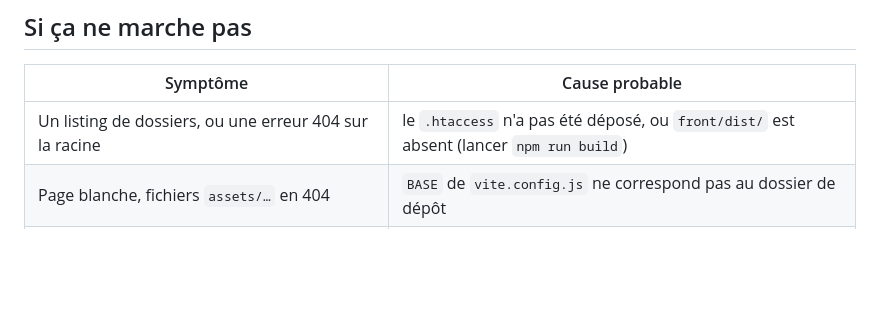
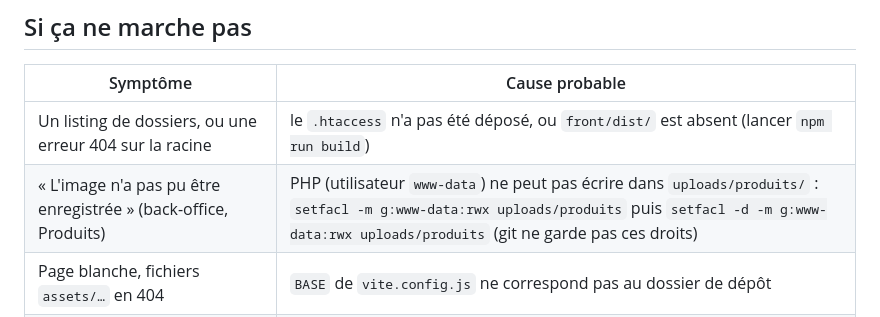
Before and after one commit to Omar081206/SAE301-PlayStation, a Markdown page: README.md, the part around the change. GitHub-like rendering; blank space fills up the shorter version.

Commit message:
(GOF-a): droits d'écriture du dossier uploads (README)

```diff
--- a/README.md
+++ b/README.md
@@ -215,6 +215,7 @@ admin se connecte uniquement par `/admin` : les deux connexions sont séparées.
 | Symptôme | Cause probable |
 |---|---|
 | Un listing de dossiers, ou une erreur 404 sur la racine | le `.htaccess` n'a pas été déposé, ou `front/dist/` est absent (lancer `npm run build`) |
+| « L'image n'a pas pu être enregistrée » (back-office, Produits) | PHP (utilisateur `www-data`) ne peut pas écrire dans `uploads/produits/` : `setfacl -m g:www-data:rwx uploads/produits` puis `setfacl -d -m g:www-data:rwx uploads/produits` (git ne garde pas ces droits) |
 | Page blanche, fichiers `assets/…` en 404 | `BASE` de `vite.config.js` ne correspond pas au dossier de dépôt |
 | « Impossible de charger le catalogue » | identifiants de `config.php`, ou tables non importées |
 | Les réglages ne sont jamais retenus, la connexion ne tient pas | `chemin` de `config.php` ne correspond pas au dossier de dépôt |
```
